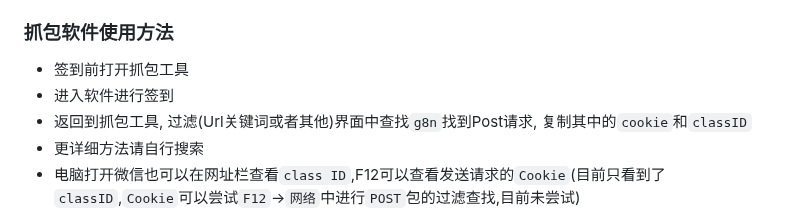
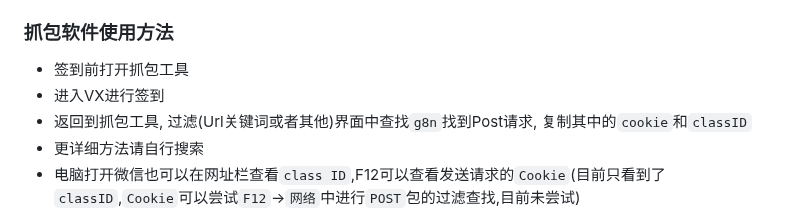
Before and after one commit to emocat17/BJMF, a Markdown page: README.md, the part around the change. GitHub-like rendering.

```diff
--- a/README.md
+++ b/README.md
@@ -55,7 +55,7 @@
 
 ### 抓包软件使用方法
 - 签到前打开抓包工具
-- 进入软件进行签到
+- 进入VX进行签到
 - 返回到抓包工具, 过滤(Url关键词或者其他)界面中查找`g8n`找到Post请求, 复制其中的`cookie`和`classID`
 - 更详细方法请自行搜索
 - 电脑打开微信也可以在网址栏查看`class ID`,F12可以查看发送请求的`Cookie`(目前只看到了`classID`,`Cookie`可以尝试`F12`->`网络`中进行`POST`包的过滤查找,目前未尝试)
```
